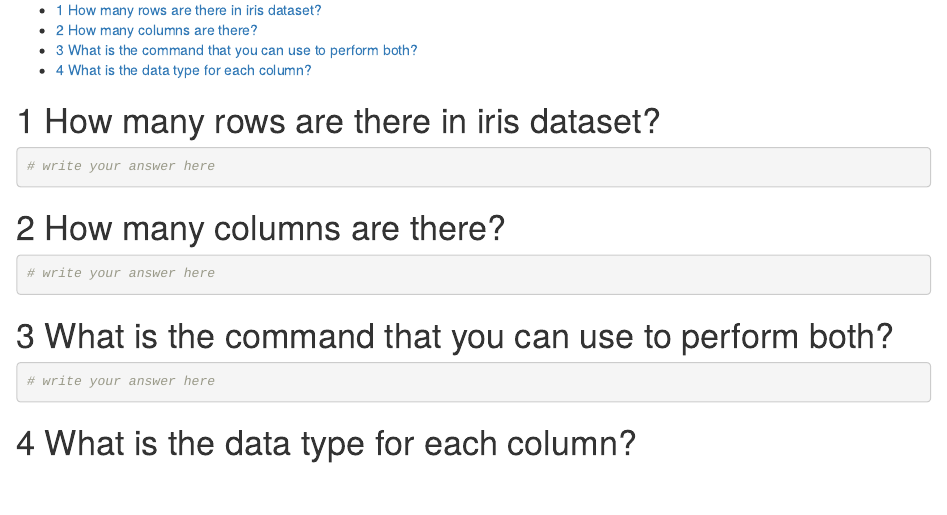
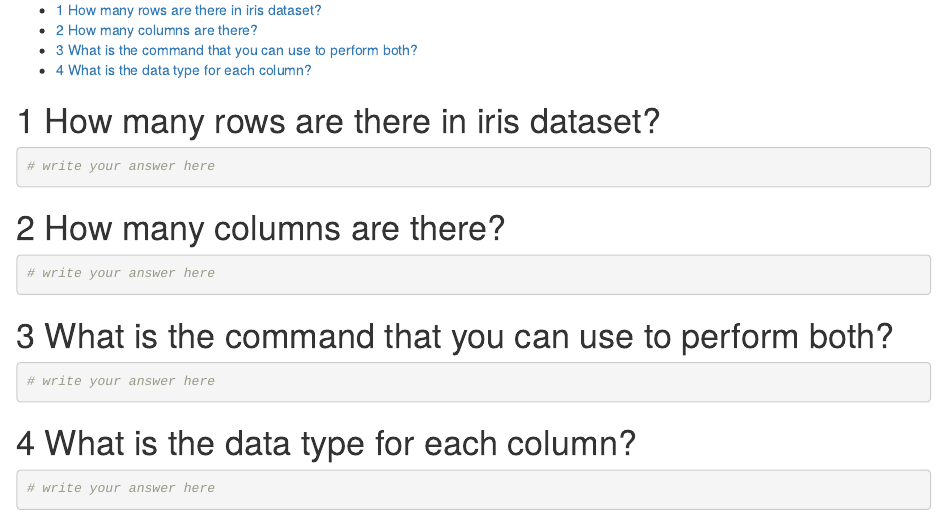
Before and after one commit to grepinsight/UKC-2018-DSW, an R Markdown document (exercises/intermediate/exercise1.Rmd): the page in a window 1100 px wide, from 70 px down. Rendered offline with R 4.5, knitr and Pandoc, with nearby package versions.

Commit message:
minor fix

````diff
--- a/exercises/intermediate/exercise1.Rmd
+++ b/exercises/intermediate/exercise1.Rmd
@@ -29,5 +29,5 @@ output:
 
 # What is the data type for each column?
 ```{r}
-
+# write your answer here
 ```
````
